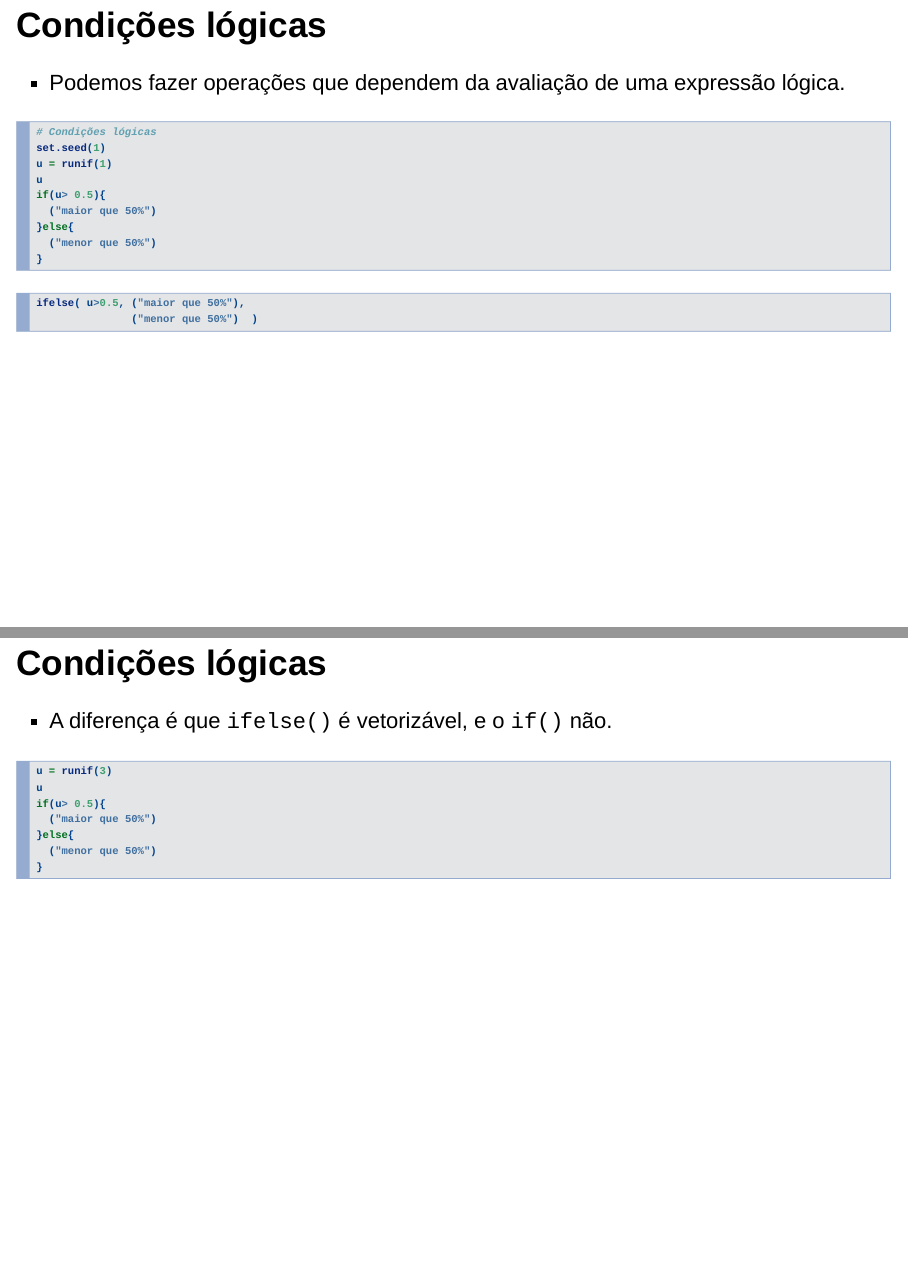
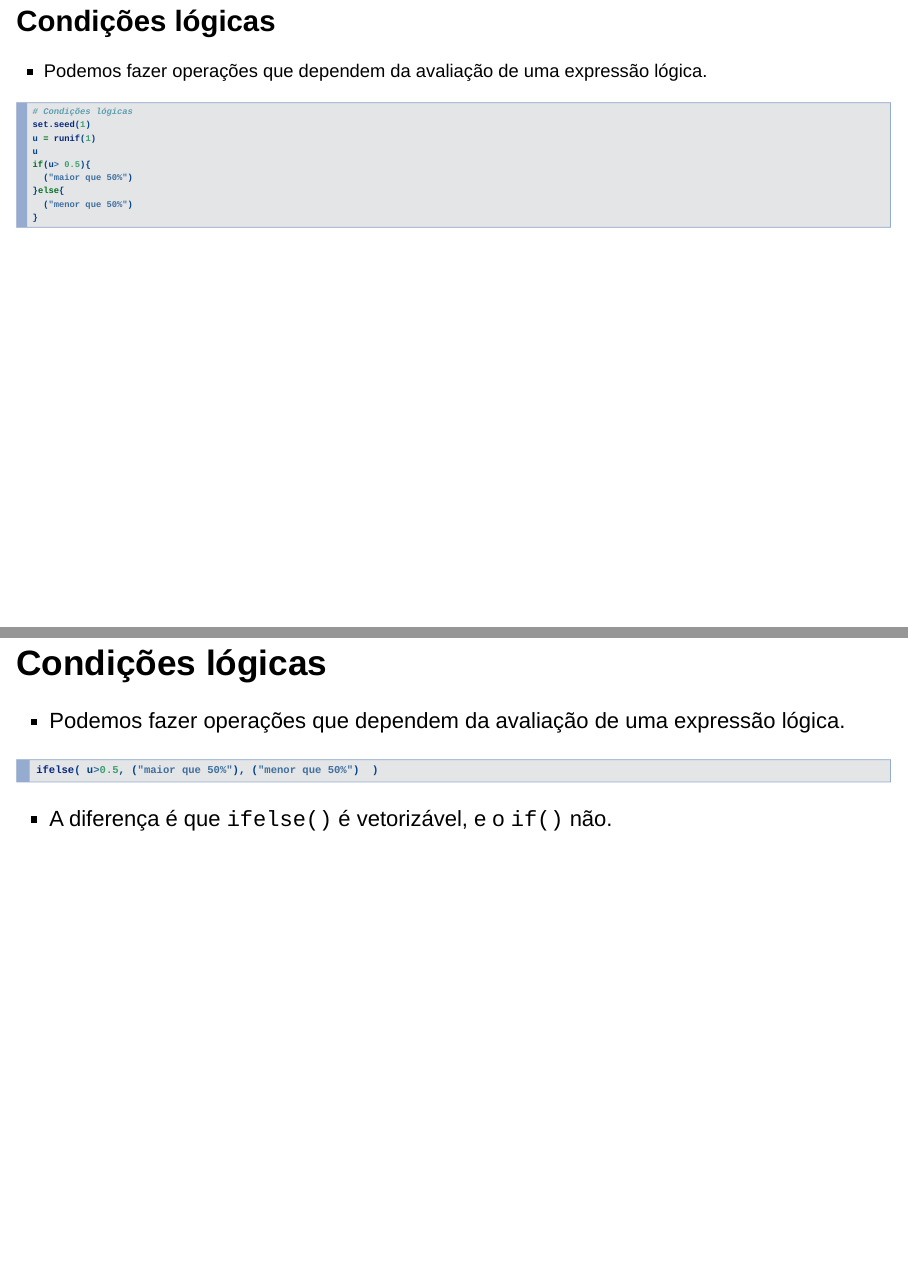
Before and after one commit to thaispaiva/MetComp_site_2020, an R Markdown document (static/slides/03-principais_funcoes.Rmd): pages 45 and 46 of 47 before the commit and pages 45 and 46 of 48 after it, joined at a grey line. Rendered offline with R 4.5, knitr and Pandoc, with nearby package versions; the code chunks are not run, so their results and figures are left out; drawn as Slidy slides in place of the format the file asks for.

Commit message:
1st class week #3

````diff
--- a/static/slides/03-principais_funcoes.Rmd
+++ b/static/slides/03-principais_funcoes.Rmd
@@ -593,7 +593,7 @@ cumsum(T)
 - *Loops* podem ser dispendiosos e ineficientes! Confira se o cálculo que você quer fazer não pode ser feito com outra função, como `apply()`.
 
 
-## Condições lógicas
+## Condições lógicas {.smaller}
 
 - Podemos fazer operações que dependem da avaliação de uma expressão lógica.
 
@@ -610,19 +610,23 @@ if(u> 0.5){
 }
 ```
 
-```{r}
-
-
-ifelse( u>0.5, ("maior que 50%"),
-               ("menor que 50%")  )
-
-```
-</div>
 
 
 ## Condições lógicas
 
+- Podemos fazer operações que dependem da avaliação de uma expressão lógica.
+
+```{r}
+
+
+ifelse( u>0.5, ("maior que 50%"), ("menor que 50%")  )
+
+```
+
 - A diferença é que `ifelse()` é vetorizável, e o `if()` não.
+
+
+## Condições lógicas
 
 ```{r}
 u = runif(3)
````
Also changed, not shown: static/labs/03-principais_funcoes.R (+1 -2 lines), static/slides/03-principais_funcoes.html, static/slides/03-principais_funcoes.Rmd (6 more changed lines), 3 other files.
